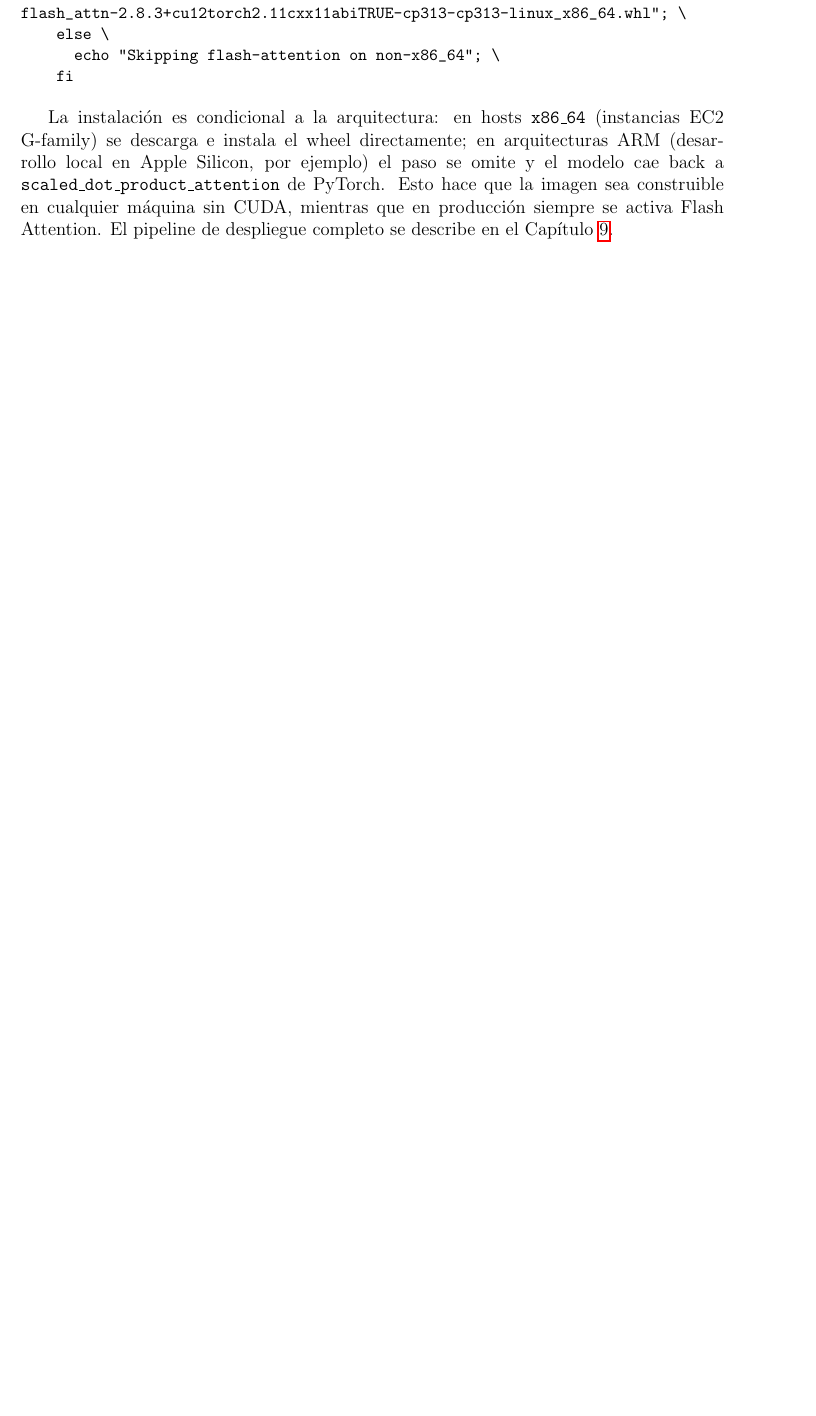
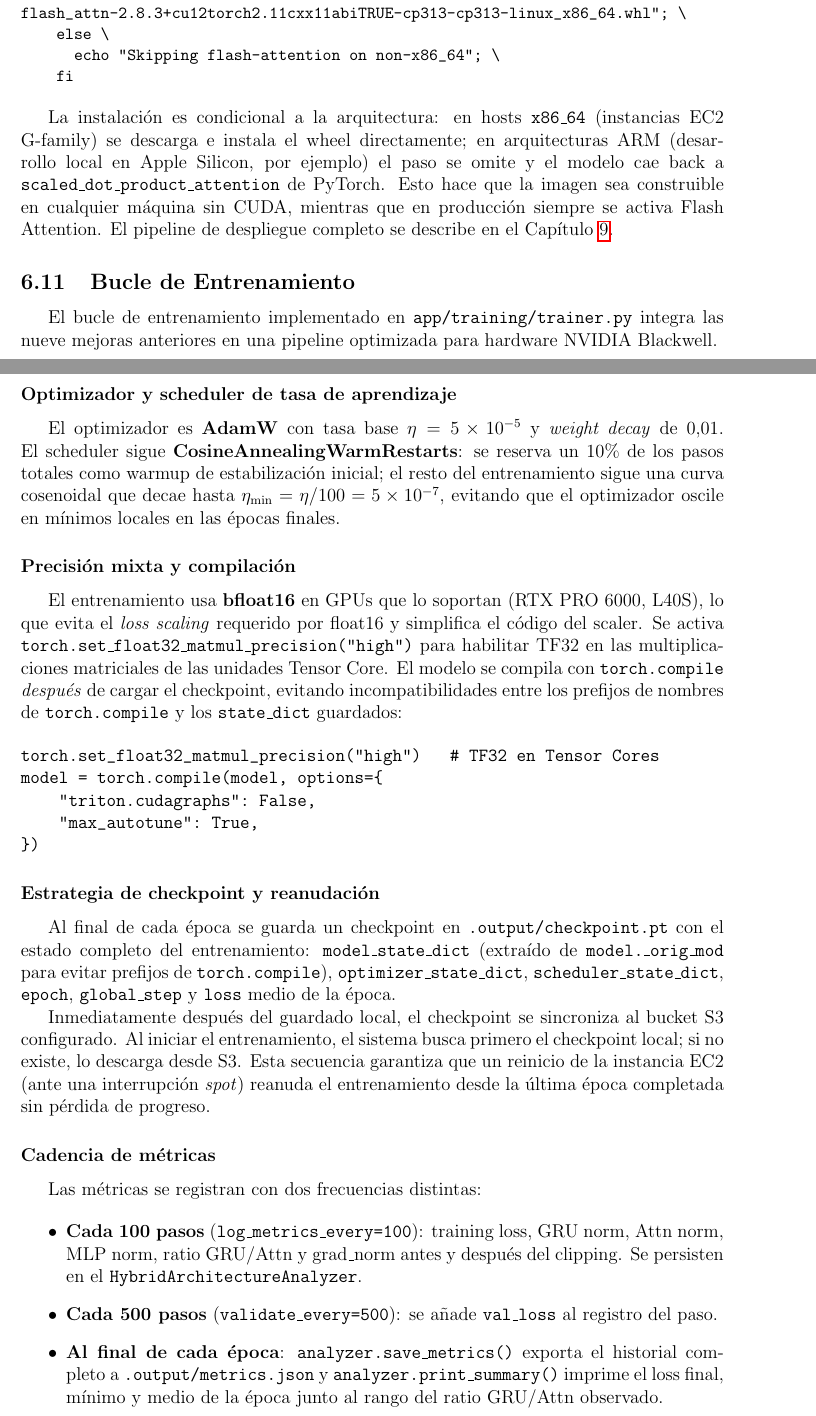
Before and after one commit to guillemgonzalo/tfm-slm-report, a LaTeX paper (report/main.tex, which reads report/content/6.tex): part of page 52 of 111 before the commit and two parts of pages 52 and 53 of 113 after it, the two joined at a grey line, cut so that both start at the same text, the shorter picture padded with empty space. Compiled offline with pdfLaTeX; a LaTeX package or settings file that is missing is left out.

Commit message:
update: 6.tex training loop

```diff
--- a/report/content/6.tex
+++ b/report/content/6.tex
@@ -222,6 +222,44 @@ flash_attn-2.8.3+cu12torch2.11cxx11abiTRUE-cp313-cp313-linux_x86_64.whl"; \
 La instalación es condicional a la arquitectura: en hosts \texttt{x86\_64} (instancias EC2 G-family) se descarga e instala el wheel directamente; en arquitecturas ARM (desarrollo local en Apple Silicon, por ejemplo) el paso se omite y el modelo cae back a \texttt{scaled\_dot\_product\_attention} de PyTorch. Esto hace que la imagen sea construible en cualquier máquina sin CUDA, mientras que en producción siempre se activa Flash Attention. El pipeline de despliegue completo se describe en el Capítulo~\ref{sec:mlops}.
 
 % ---------------------------------------------------------------
+\subsection{Bucle de Entrenamiento}
+\label{subsec:training_loop}
+
+El bucle de entrenamiento implementado en \texttt{app/training/trainer.py} integra las nueve mejoras anteriores en una pipeline optimizada para hardware NVIDIA Blackwell.
+
+\subsubsection*{Optimizador y scheduler de tasa de aprendizaje}
+
+El optimizador es \textbf{AdamW} con tasa base $\eta = 5 \times 10^{-5}$ y \textit{weight decay} de 0,01. El scheduler sigue \textbf{CosineAnnealingWarmRestarts}: se reserva un 10\% de los pasos totales como warmup de estabilización inicial; el resto del entrenamiento sigue una curva cosenoidal que decae hasta $\eta_{\min} = \eta / 100 = 5 \times 10^{-7}$, evitando que el optimizador oscile en mínimos locales en las épocas finales.
+
+\subsubsection*{Precisión mixta y compilación}
+
+El entrenamiento usa \textbf{bfloat16} en GPUs que lo soportan (RTX PRO 6000, L40S), lo que evita el \textit{loss scaling} requerido por float16 y simplifica el código del scaler. Se activa \texttt{torch.set\_float32\_matmul\_precision("high")} para habilitar TF32 en las multiplicaciones matriciales de las unidades Tensor Core. El modelo se compila con \texttt{torch.compile} \textit{después} de cargar el checkpoint, evitando incompatibilidades entre los prefijos de nombres de \texttt{torch.compile} y los \texttt{state\_dict} guardados:
+
+\begin{verbatim}
+torch.set_float32_matmul_precision("high")   # TF32 en Tensor Cores
+model = torch.compile(model, options={
+    "triton.cudagraphs": False,
+    "max_autotune": True,
+})
+\end{verbatim}
+
+\subsubsection*{Estrategia de checkpoint y reanudación}
+
+Al final de cada época se guarda un checkpoint en \texttt{.output/checkpoint.pt} con el estado completo del entrenamiento: \texttt{model\_state\_dict} (extraído de \texttt{model.\_orig\_mod} para evitar prefijos de \texttt{torch.compile}), \texttt{optimizer\_state\_dict}, \texttt{scheduler\_state\_dict}, \texttt{epoch}, \texttt{global\_step} y \texttt{loss} medio de la época.
+
+Inmediatamente después del guardado local, el checkpoint se sincroniza al bucket S3 configurado. Al iniciar el entrenamiento, el sistema busca primero el checkpoint local; si no existe, lo descarga desde S3. Esta secuencia garantiza que un reinicio de la instancia EC2 (ante una interrupción \textit{spot}) reanuda el entrenamiento desde la última época completada sin pérdida de progreso.
+
+\subsubsection*{Cadencia de métricas}
+
+Las métricas se registran con dos frecuencias distintas:
+
+\begin{itemize}
+    \item \textbf{Cada 100 pasos} (\texttt{log\_metrics\_every=100}): training loss, GRU norm, Attn norm, MLP norm, ratio GRU/Attn y grad\_norm antes y después del clipping. Se persisten en el \texttt{HybridArchitectureAnalyzer}.
+    \item \textbf{Cada 500 pasos} (\texttt{validate\_every=500}): se añade \texttt{val\_loss} al registro del paso.
+    \item \textbf{Al final de cada época}: \texttt{analyzer.save\_metrics()} exporta el historial completo a \texttt{.output/metrics.json} y \texttt{analyzer.print\_summary()} imprime el loss final, mínimo y medio de la época junto al rango del ratio GRU/Attn observado.
+\end{itemize}
+
+% ---------------------------------------------------------------
 \subsection{Impacto Cuantificable en la Convergencia}
 
 Las mejoras arquitectónicas tienen impacto medible y significativo en la convergencia del modelo durante el entrenamiento desde cero.
```
Also changed, not shown: report/content/6.tex (3 more changed lines).
